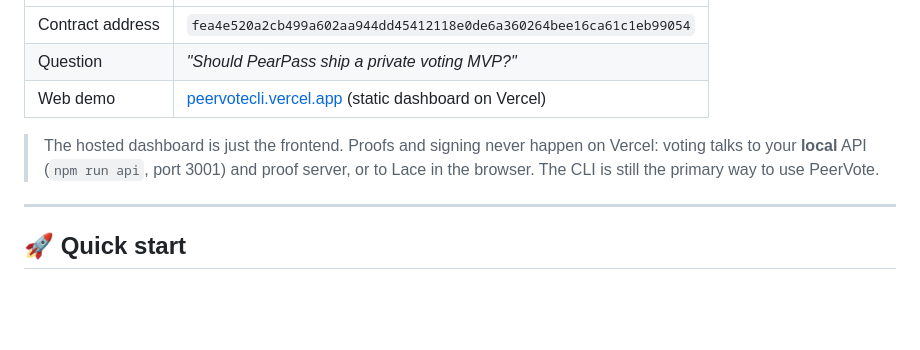
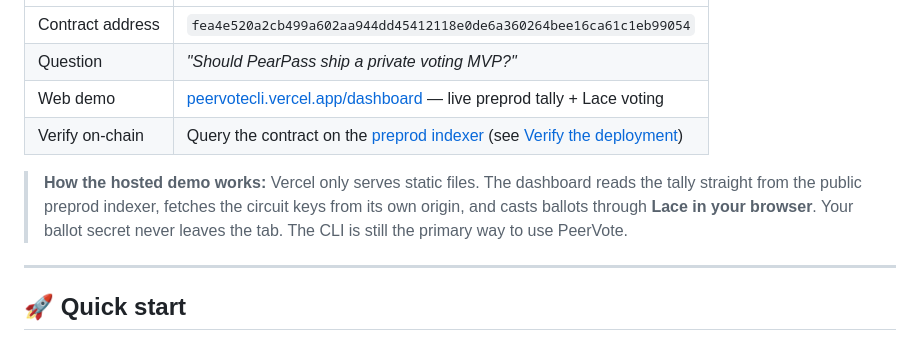
Before and after one commit to pritamscodee/peervotecli, a Markdown page: README.md, the part around the change. GitHub-like rendering; blank space fills up the shorter version.

Commit message:
docs: describe the hosted demo's indexer + Lace flow and link the dashboard

```diff
--- a/README.md
+++ b/README.md
@@ -51,10 +51,12 @@ Every ballot is a ZK proof. The only public trace of a vote is a one-way hashed
 |---|---|
 | Contract address | `fea4e520a2cb499a602aa944dd45412118e0de6a360264bee16ca61c1eb99054` |
 | Question | *"Should PearPass ship a private voting MVP?"* |
-| Web demo | [peervotecli.vercel.app](https://peervotecli.vercel.app) (static dashboard on Vercel) |
+| Web demo | [peervotecli.vercel.app/dashboard](https://peervotecli.vercel.app/dashboard) — live preprod tally + Lace voting |
+| Verify on-chain | Query the contract on the [preprod indexer](https://indexer.preprod.midnight.network/api/v4/graphql) (see [Verify the deployment](#-verify-the-deployment-yourself)) |
 
-> The hosted dashboard is just the frontend. Proofs and signing never happen on Vercel: voting
-> talks to your **local** API (`npm run api`, port 3001) and proof server, or to Lace in the browser.
+> **How the hosted demo works:** Vercel only serves static files. The dashboard reads the tally
+> straight from the public preprod indexer, fetches the circuit keys from its own origin, and
+> casts ballots through **Lace in your browser**. Your ballot secret never leaves the tab.
 > The CLI is still the primary way to use PeerVote.
 
 ---
```
